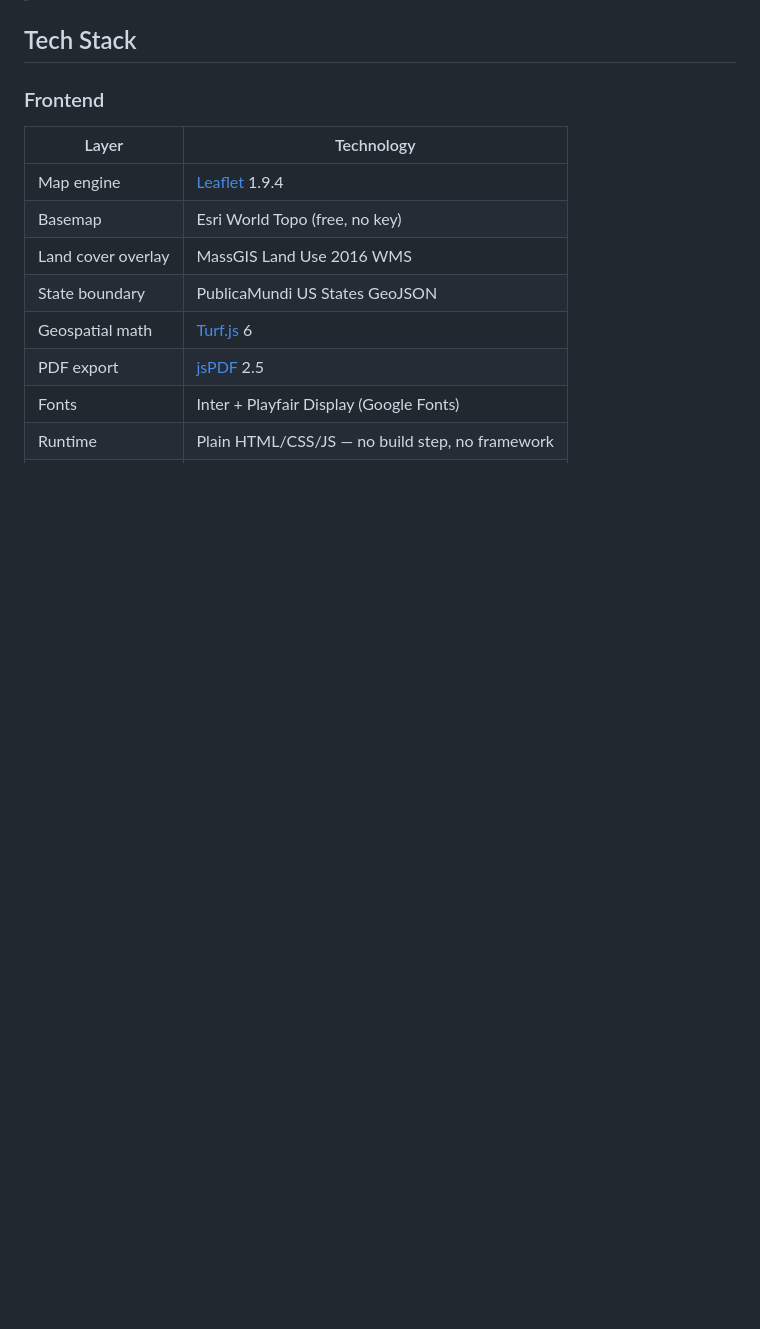
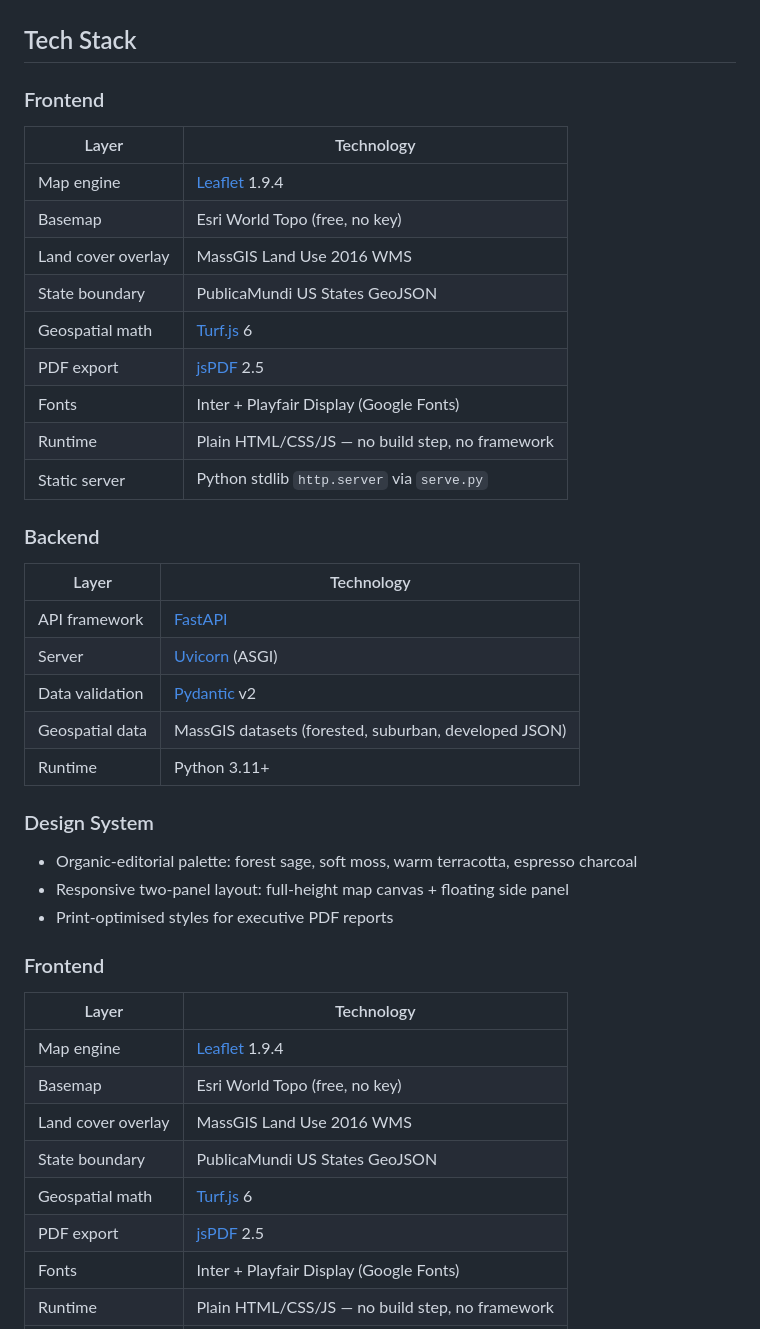
Before and after one commit to TSOT7/HopsSighting, a Markdown page: README.md, the part around one of its changes. Rendered like a GitHub page; blank space fills up the shorter version.

```diff
--- a/README.md
+++ b/README.md
@@ -18,4 +46,33 @@ Built for the **Hackachusetts hackathon** — Climate Tech & Clean Energy track.
 ## Tech Stack
+
+### Frontend
+| Layer | Technology |
+|---|---|
+| Map engine | [Leaflet](https://leafletjs.com/) 1.9.4 |
+| Basemap | Esri World Topo (free, no key) |
+| Land cover overlay | MassGIS Land Use 2016 WMS |
+| State boundary | PublicaMundi US States GeoJSON |
+| Geospatial math | [Turf.js](https://turfjs.org/) 6 |
+| PDF export | [jsPDF](https://github.com/parallax/jsPDF) 2.5 |
+| Fonts | Inter + Playfair Display (Google Fonts) |
+| Runtime | Plain HTML/CSS/JS — no build step, no framework |
+| Static server | Python stdlib `http.server` via `serve.py` |
+
+### Backend
+| Layer | Technology |
+|---|---|
+| API framework | [FastAPI](https://fastapi.tiangolo.com/) |
+| Server | [Uvicorn](https://www.uvicorn.org/) (ASGI) |
+| Data validation | [Pydantic](https://docs.pydantic.dev/) v2 |
+| Geospatial data | MassGIS datasets (forested, suburban, developed JSON) |
+| Runtime | Python 3.11+ |
+
+### Design System
+- Organic-editorial palette: forest sage, soft moss, warm terracotta, espresso charcoal
+- Responsive two-panel layout: full-height map canvas + floating side panel
+- Print-optimised styles for executive PDF reports
+
+
 
 ### Frontend
 | Layer | Technology |
```
Also changed, not shown: other parts of README.md (+31 -3 lines).
